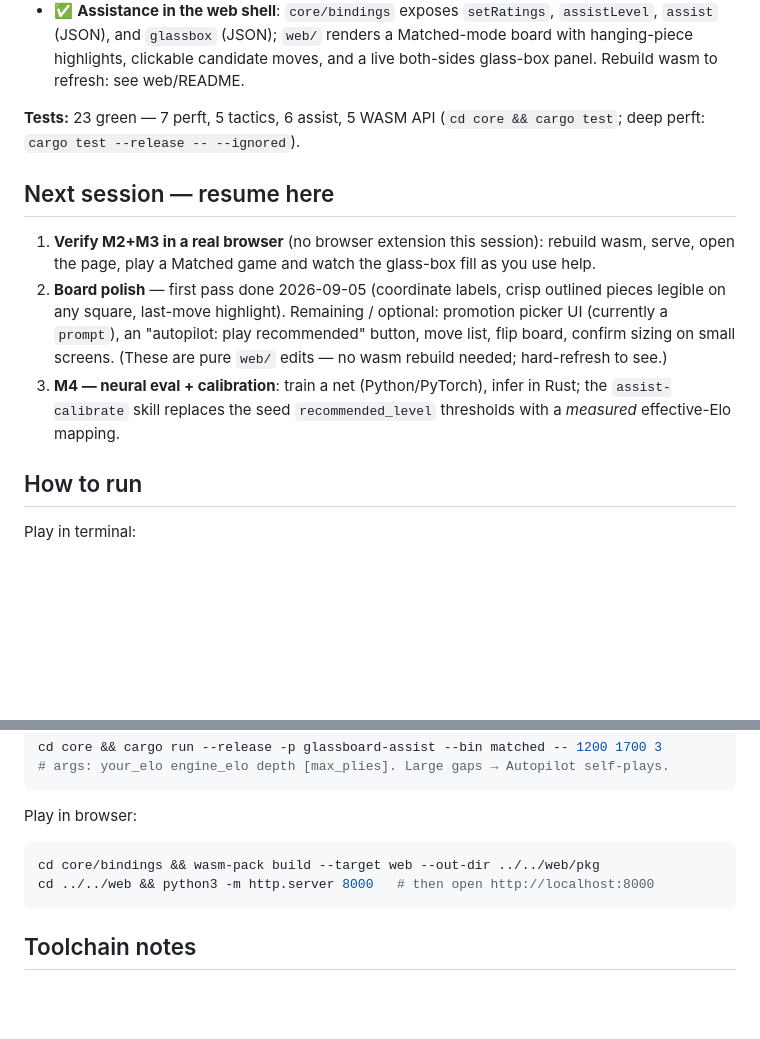
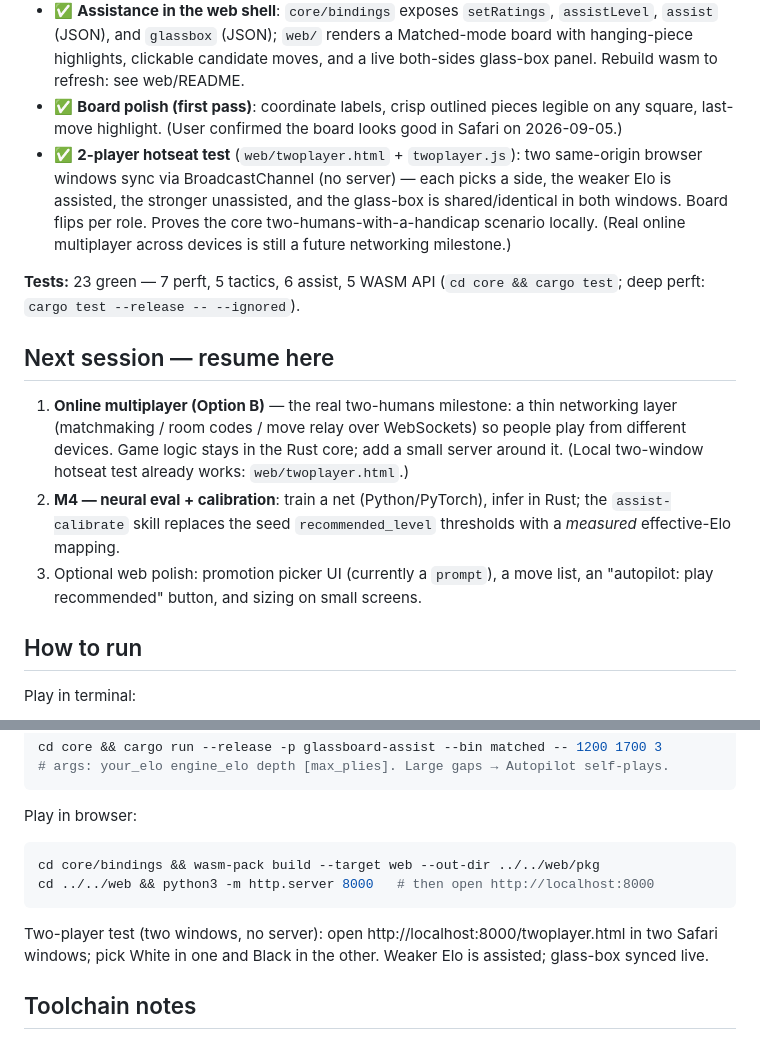
Before and after one commit to issamqadan/glassboard, a Markdown page: docs/STATUS.md, 2 parts joined by grey strips. GitHub-like rendering; blank space fills up the shorter version.

Commit message:
Context: log 2-player hotseat test + board polish; queue online multiplayer
- docs/STATUS.md: record the board-polish first pass and the two-window hotseat
  test as done; add the two-player run instructions; make online multiplayer
  (WebSocket server) the next headline milestone alongside M4.

Co-Authored-By: Claude Opus 4.8 (1M context) <noreply@anthropic.com>

````diff
--- a/docs/STATUS.md
+++ b/docs/STATUS.md
@@ -39,23 +39,31 @@ native), Python/PyTorch training (later), thin web shell first.
   `assistLevel`, `assist` (JSON), and `glassbox` (JSON); `web/` renders a
   Matched-mode board with hanging-piece highlights, clickable candidate moves,
   and a live both-sides glass-box panel. Rebuild wasm to refresh: see web/README.
+- ✅ **Board polish (first pass)**: coordinate labels, crisp outlined pieces
+  legible on any square, last-move highlight. (User confirmed the board looks
+  good in Safari on 2026-09-05.)
+- ✅ **2-player hotseat test** (`web/twoplayer.html` + `twoplayer.js`): two
+  same-origin browser windows sync via BroadcastChannel (no server) — each picks
+  a side, the weaker Elo is assisted, the stronger unassisted, and the glass-box
+  is shared/identical in both windows. Board flips per role. Proves the core
+  two-humans-with-a-handicap scenario locally. (Real online multiplayer across
+  devices is still a future networking milestone.)
 
 **Tests:** 23 green — 7 perft, 5 tactics, 6 assist, 5 WASM API
 (`cd core && cargo test`; deep perft: `cargo test --release -- --ignored`).
 
 ## Next session — resume here
 
-1. **Verify M2+M3 in a real browser** (no browser extension this session):
-   rebuild wasm, serve, open the page, play a Matched game and watch the
-   glass-box fill as you use help.
-2. **Board polish** — first pass done 2026-09-05 (coordinate labels, crisp
-   outlined pieces legible on any square, last-move highlight). Remaining /
-   optional: promotion picker UI (currently a `prompt`), an "autopilot: play
-   recommended" button, move list, flip board, confirm sizing on small screens.
-   (These are pure `web/` edits — no wasm rebuild needed; hard-refresh to see.)
-3. **M4 — neural eval + calibration**: train a net (Python/PyTorch), infer in
+1. **Online multiplayer (Option B)** — the real two-humans milestone: a thin
+   networking layer (matchmaking / room codes / move relay over WebSockets) so
+   people play from different devices. Game logic stays in the Rust core; add a
+   small server around it. (Local two-window hotseat test already works:
+   `web/twoplayer.html`.)
+2. **M4 — neural eval + calibration**: train a net (Python/PyTorch), infer in
    Rust; the `assist-calibrate` skill replaces the seed `recommended_level`
    thresholds with a *measured* effective-Elo mapping.
+3. Optional web polish: promotion picker UI (currently a `prompt`), a move list,
+   an "autopilot: play recommended" button, and sizing on small screens.
 
 ## How to run
 
@@ -76,6 +84,10 @@ cd core/bindings && wasm-pack build --target web --out-dir ../../web/pkg
 cd ../../web && python3 -m http.server 8000   # then open http://localhost:8000
 ```
 
+Two-player test (two windows, no server): open
+http://localhost:8000/twoplayer.html in two Safari windows; pick White in one
+and Black in the other. Weaker Elo is assisted; glass-box synced live.
+
 ## Toolchain notes
 
 - Installed: Rust 1.98.1, `wasm32-unknown-unknown` target, wasm-pack 0.15.0.
````
